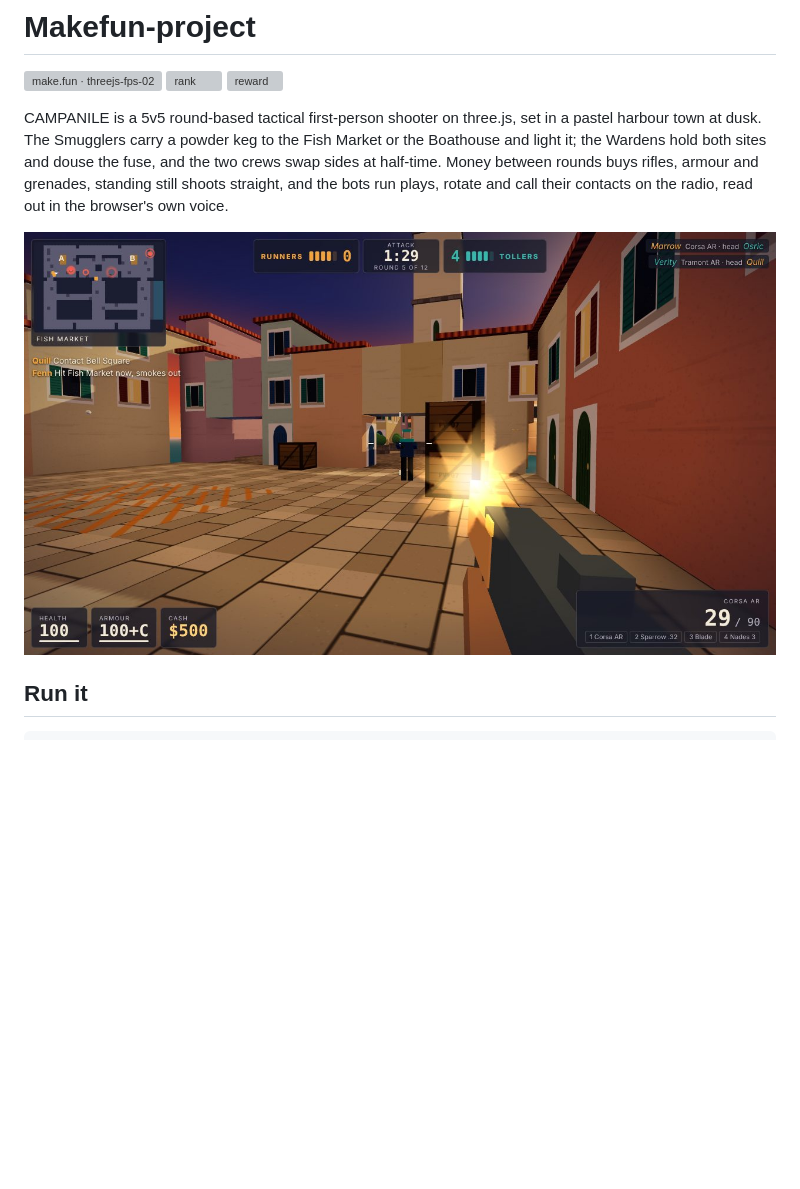
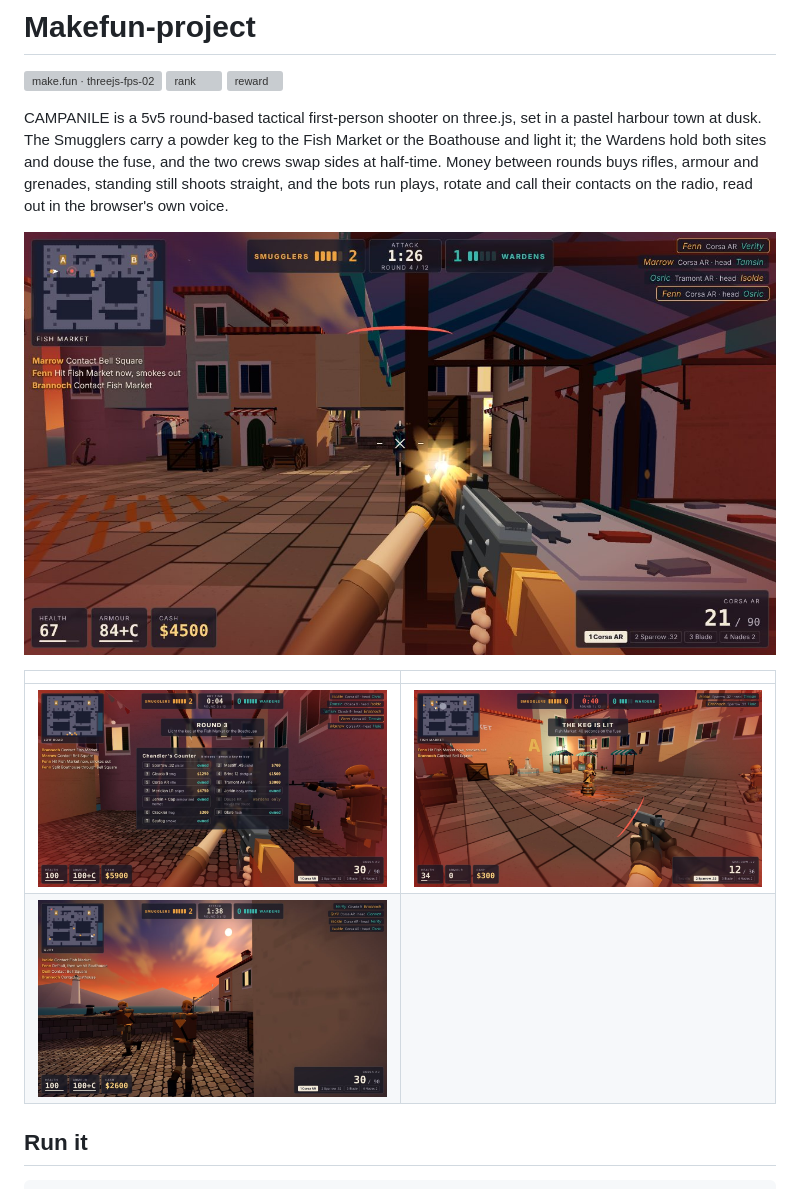
Before and after one commit to andrerianda/Makefun-project, a Markdown page: README.md, the part around the change. Rendered like a GitHub page; pictures changed too: screenshots/1-firefight.jpg, screenshots/2-buy-counter.jpg, screenshots/3-keg-lit.jpg; blank space fills up the shorter version; grey boxes are pictures that could not be loaded.

```diff
--- a/README.md
+++ b/README.md
@@ -6,7 +6,12 @@
 
 CAMPANILE is a 5v5 round-based tactical first-person shooter on three.js, set in a pastel harbour town at dusk. The Smugglers carry a powder keg to the Fish Market or the Boathouse and light it; the Wardens hold both sites and douse the fuse, and the two crews swap sides at half-time. Money between rounds buys rifles, armour and grenades, standing still shoots straight, and the bots run plays, rotate and call their contacts on the radio, read out in the browser's own voice.
 
-![A firefight in the Fish Market](screenshots/1-firefight.jpg)
+![A firefight in the Fish Market at dusk](screenshots/1-firefight.jpg)
+
+| | |
+| --- | --- |
+| ![The Chandler's Counter at the start of a round](screenshots/2-buy-counter.jpg) | ![The keg lit on the Fish Market](screenshots/3-keg-lit.jpg) |
+| ![Over the shoulder on the quay at sunset](screenshots/4-quay.jpg) | |
 
 ## Run it
 
```
Also changed, not shown: screenshots/4-smoke-hit.jpg (deleted), 3 other files.
